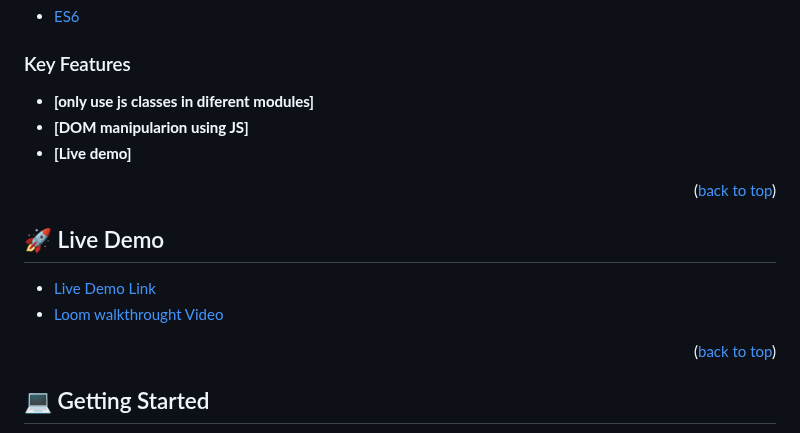
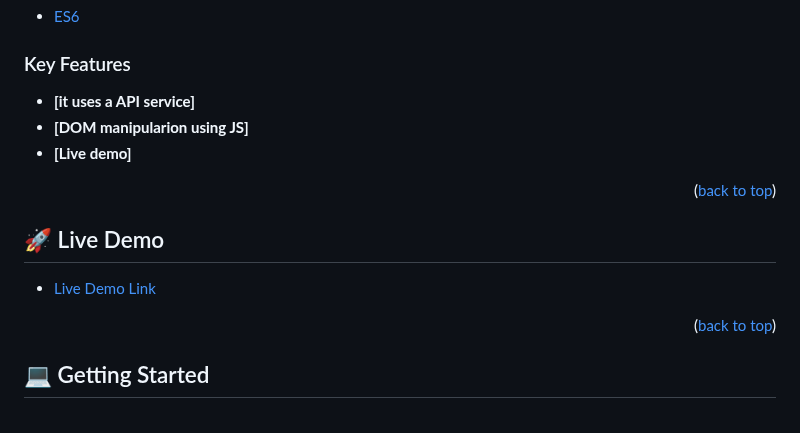
Before and after one commit to benja27/LeaderBoard, a Markdown page: README.md, the part around one of its changes. GitHub-like rendering; folded sections open.

```diff
--- a/README.md
+++ b/README.md
@@ -62,7 +59,7 @@
 
 ### Key Features <a name="key-features"></a>
 
-- **[only use js classes in diferent modules]**
+- **[it uses a API service]**
 - **[DOM manipularion using JS]**
 - **[Live demo]**
 
@@ -74,7 +71,6 @@
 
 
 - [Live Demo Link](https://benja27.github.io/CapstoneModule1/)
-- [Loom walkthrought Video](https://www.loom.com/share/efa132271014453bbb17fb462cc95999)
 
 <p align="right">(<a href="#readme-top">back to top</a>)</p>
 
```
Also changed, not shown: other parts of README.md (+12 -18 lines).
